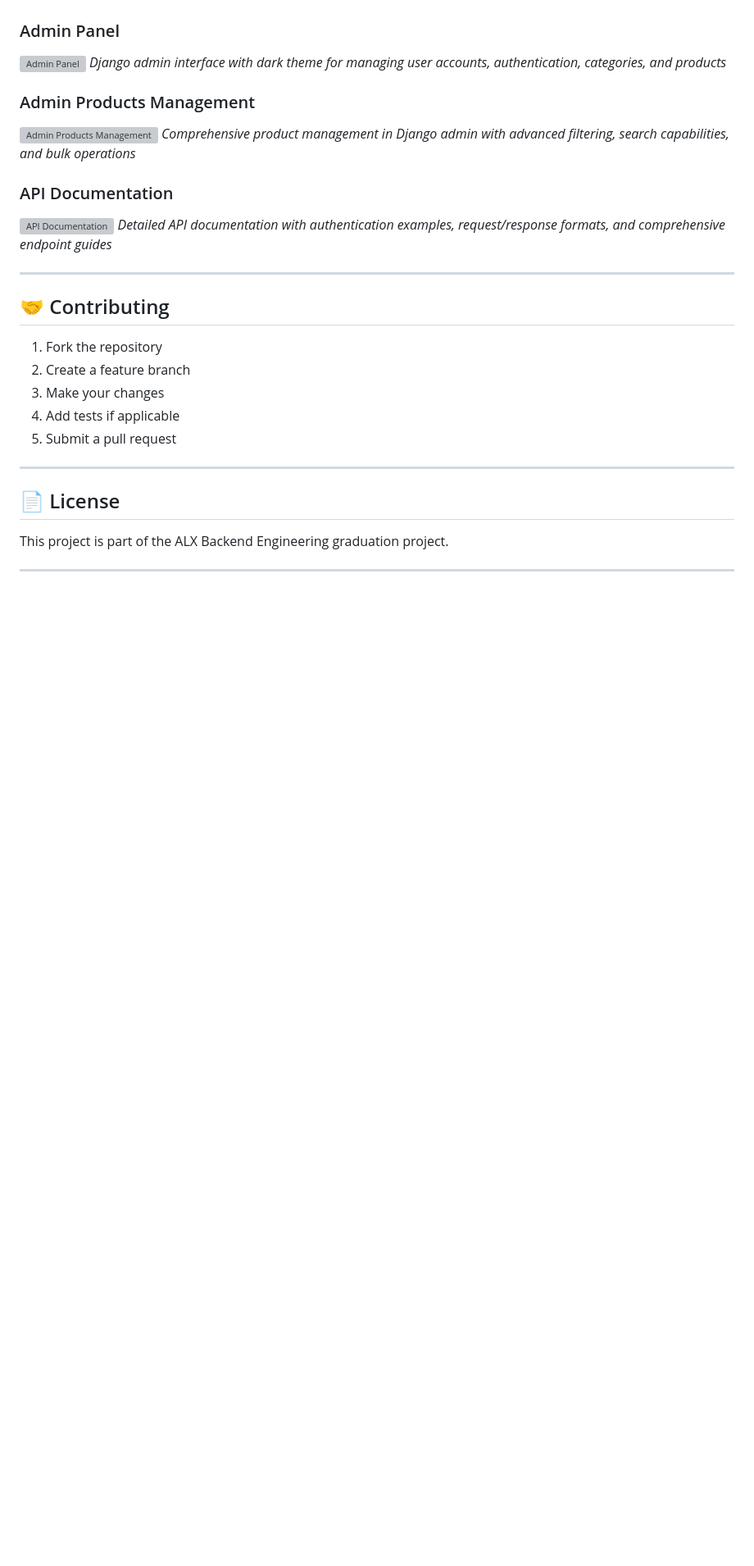
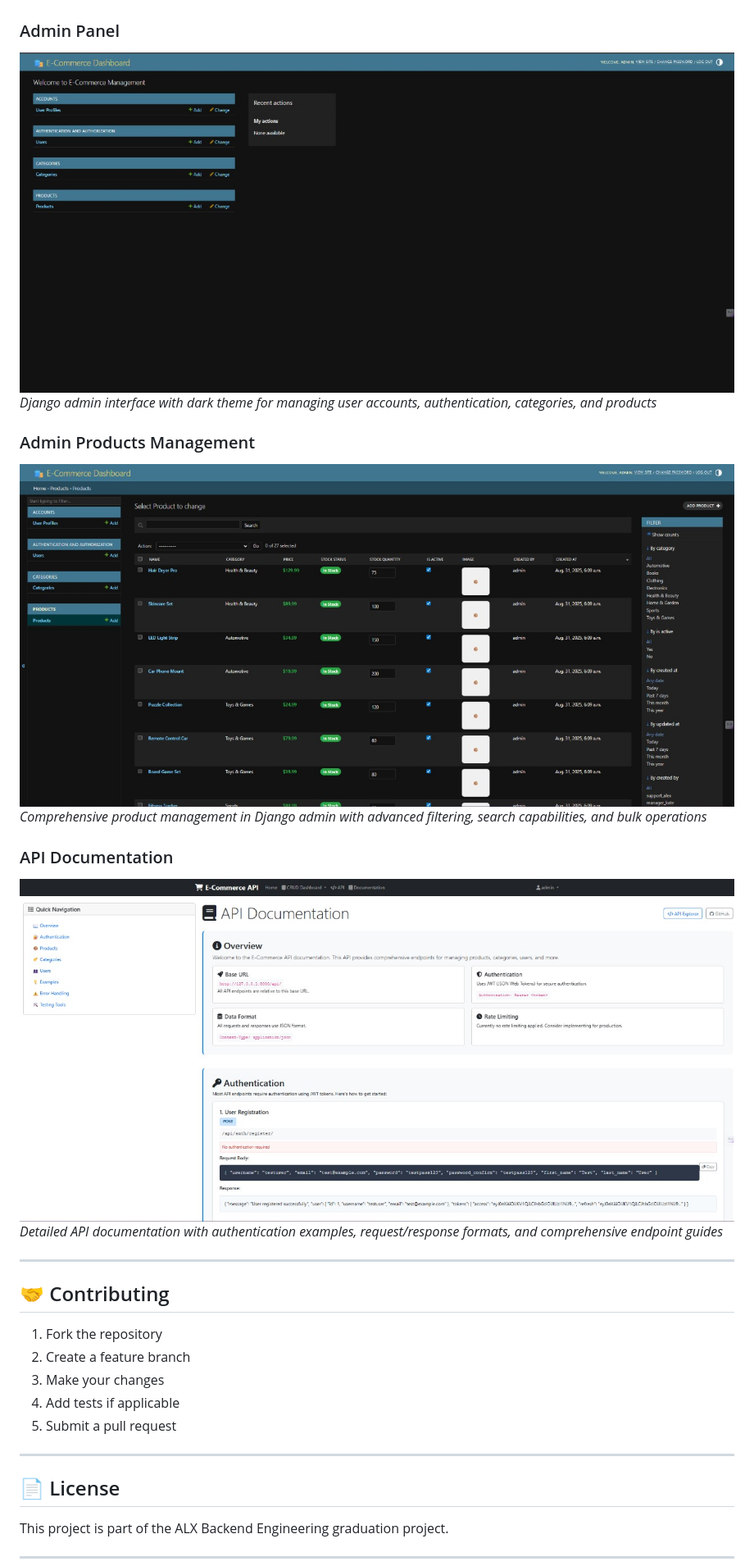
Before and after one commit to zeyad-houssainy/alx-BE-graduation-project-ECommerce, a Markdown page: README.md, the part around one of its changes. Shown at 82% size. Drawn GitHub-style; blank space fills up the shorter version; grey boxes are pictures that could not be loaded.

```diff
--- a/README.md
+++ b/README.md
@@ -287,15 +287,15 @@ source venv/bin/activate  # macOS/Linux
 *Advanced category management interface with search, filtering, and full CRUD operations for organizing products*
 
 ### Admin Panel
-![Admin Panel](images/admin%20panel.jpg)
+![Admin Panel](public/screenshots/admin%20panel.jpg)
 *Django admin interface with dark theme for managing user accounts, authentication, categories, and products*
 
 ### Admin Products Management
-![Admin Products Management](images/admin%20page%20products.jpg)
+![Admin Products Management](public/screenshots/admin%20page%20products.jpg)
 *Comprehensive product management in Django admin with advanced filtering, search capabilities, and bulk operations*
 
 ### API Documentation
-![API Documentation](images/documentation.jpg)
+![API Documentation](public/screenshots/documentation.jpg)
 *Detailed API documentation with authentication examples, request/response formats, and comprehensive endpoint guides*
 
 ---
```
Also changed, not shown: other parts of README.md (+7 -7 lines).
